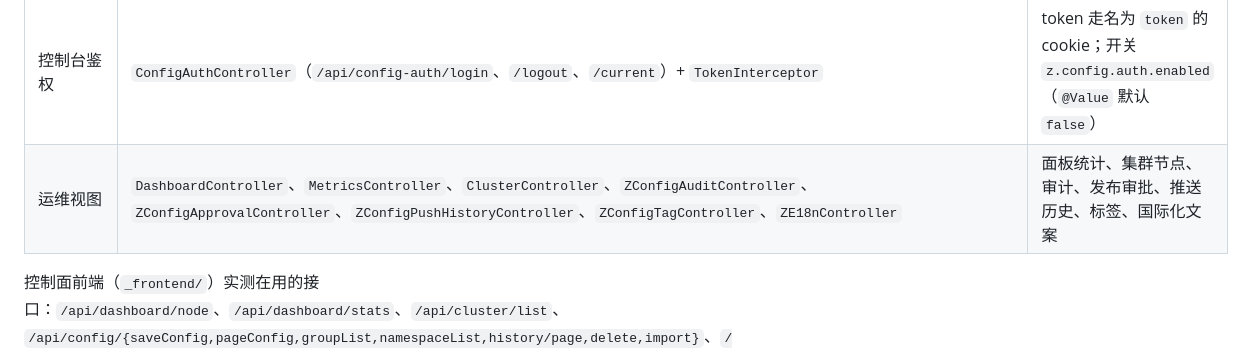
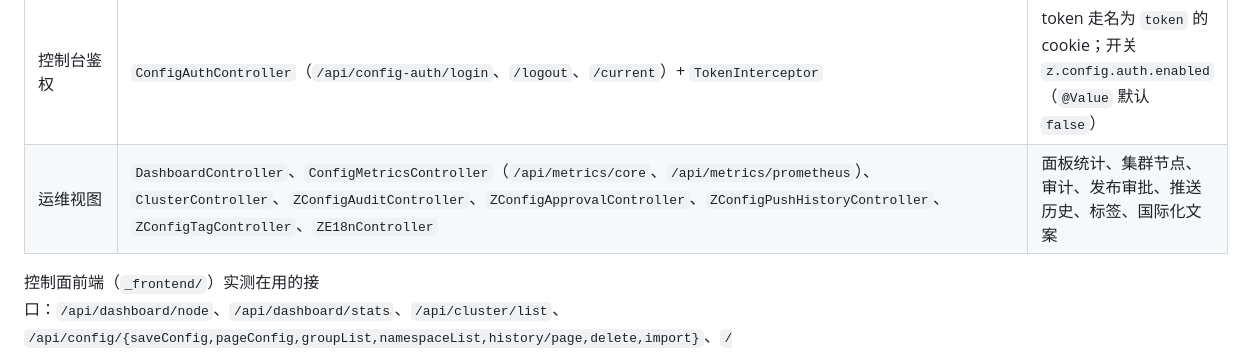
Before and after one commit to z-opc-foundation/z-config, a Markdown page: README.md, the part around the change. GitHub-like rendering.

Commit message:
fix(readme): 订正 1 处类名错写 —— MetricsController 实为 ConfigMetricsController
口径第 5 条「能力可追溯」全量实测（46 仓逐条判读）判出的真违规之一。

原文「运维视图」一行列出 7 个 Controller，写作 `MetricsController` ——
本仓实际类名是 `ConfigMetricsController`
（z-config-web/src/main/java/com/zifang/z/config/web/api/ConfigMetricsController.java，
`@RequestMapping("/api/metrics")`，含 `/core` 与 `/prometheus`）。
全组织无 `MetricsController.java`。

该行其余 7 个类名逐个核实均存在：DashboardController、ClusterController、
ZConfigAuditController、ZConfigApprovalController、ZConfigPushHistoryController、
ZConfigTagController、ZE18nController。

订正后补上 ConfigMetricsController 的两个端点，使「类 → 端点」可追溯。

尺子：doc_audit 全仓违规数不变（仍只有 z-qa 那 5 条并发遗留）。

```diff
--- a/README.md
+++ b/README.md
@@ -47,7 +47,7 @@
 | 长连接配置监听 | `ZConfigServiceListenerManager`（client）↔ `NettyServerComponent` + `ServerBusinessHandler`（core） | 自定义协议编解码 + `IdleStateHandler` 心跳 + 指数退避重连（上限 10 次后切换下一个 server 地址） |
 | 多级缓存与故障转移 | `ZConfigServiceImpl#getConfig` | 内存 → 本地快照文件 → 服务端拉取；`serverAddr` 支持逗号分隔多地址轮询切换 |
 | 控制台鉴权 | `ConfigAuthController`（`/api/config-auth/login`、`/logout`、`/current`）+ `TokenInterceptor` | token 走名为 `token` 的 cookie；开关 `z.config.auth.enabled`（`@Value` 默认 `false`） |
-| 运维视图 | `DashboardController`、`MetricsController`、`ClusterController`、`ZConfigAuditController`、`ZConfigApprovalController`、`ZConfigPushHistoryController`、`ZConfigTagController`、`ZE18nController` | 面板统计、集群节点、审计、发布审批、推送历史、标签、国际化文案 |
+| 运维视图 | `DashboardController`、`ConfigMetricsController`（`/api/metrics/core`、`/api/metrics/prometheus`）、`ClusterController`、`ZConfigAuditController`、`ZConfigApprovalController`、`ZConfigPushHistoryController`、`ZConfigTagController`、`ZE18nController` | 面板统计、集群节点、审计、发布审批、推送历史、标签、国际化文案 |
 
 控制面前端（`_frontend/`）实测在用的接口：`/api/dashboard/node`、`/api/dashboard/stats`、`/api/cluster/list`、
 `/api/config/{saveConfig,pageConfig,groupList,namespaceList,history/page,delete,import}`、`/api/namespace`、
```
